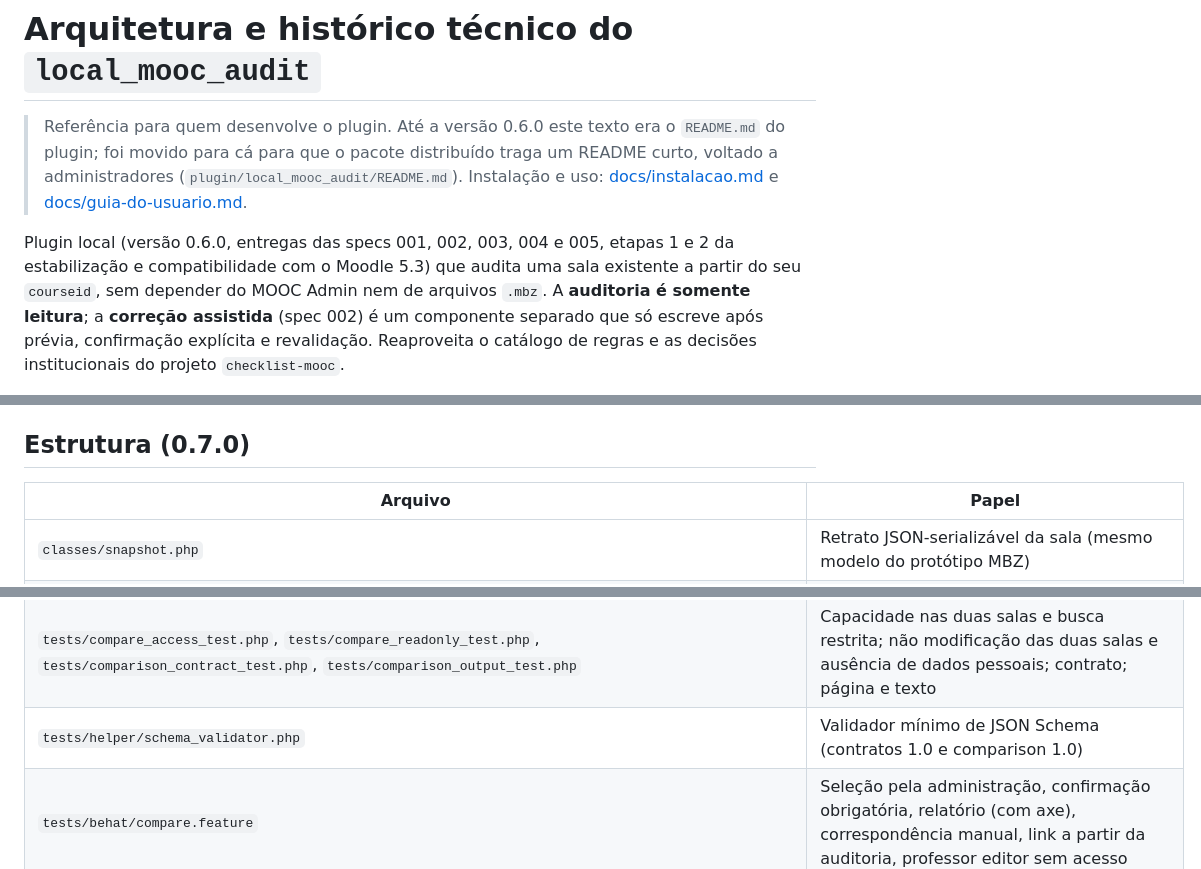
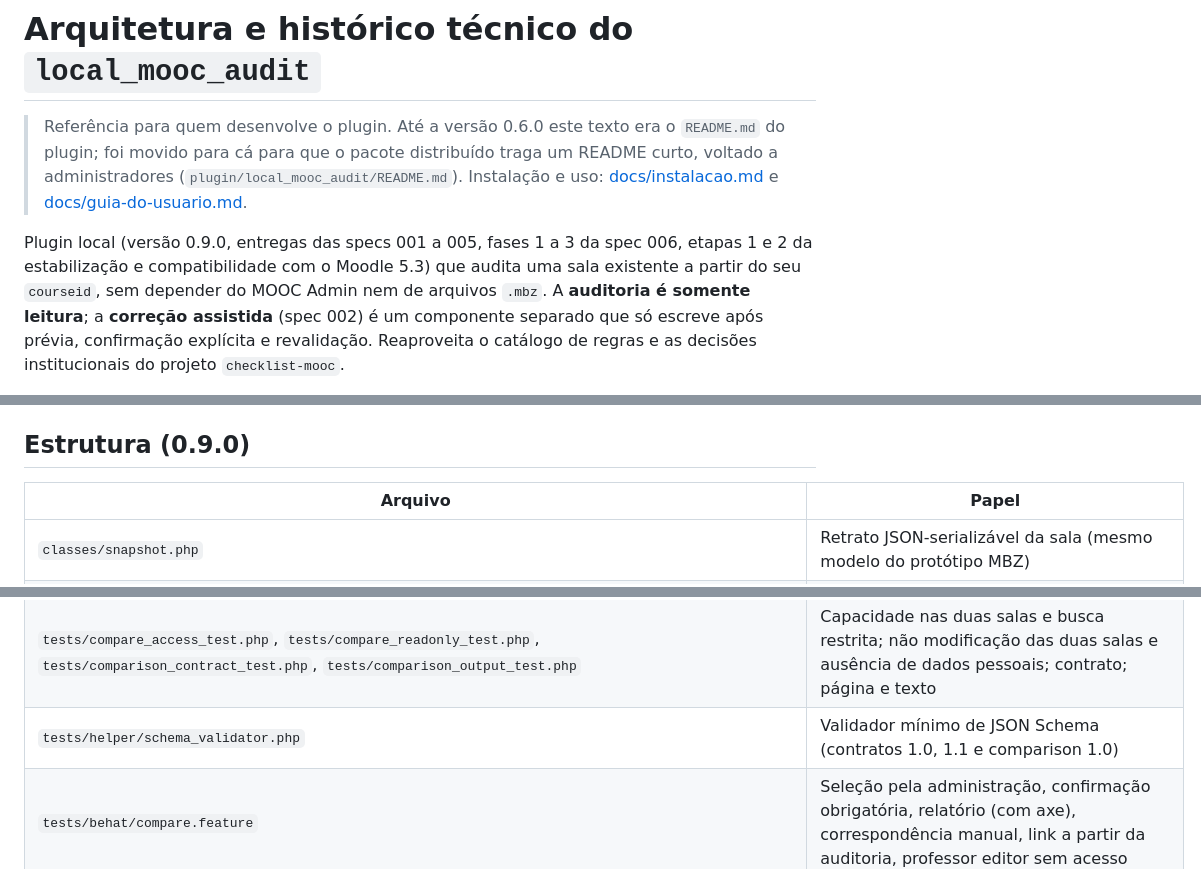
Before and after one commit to saymoncastro/checklist-mooc, a Markdown page: docs/desenvolvimento/arquitetura-plugin.md, 3 parts joined by grey strips. GitHub-like rendering.

```diff
--- a/docs/desenvolvimento/arquitetura-plugin.md
+++ b/docs/desenvolvimento/arquitetura-plugin.md
@@ -4,7 +4,7 @@
 > cá para que o pacote distribuído traga um README curto, voltado a administradores (`plugin/local_mooc_audit/README.md`).
 > Instalação e uso: [docs/instalacao.md](../instalacao.md) e [docs/guia-do-usuario.md](../guia-do-usuario.md).
 
-Plugin local (versão 0.6.0, entregas das specs 001, 002, 003, 004 e 005, etapas 1 e 2 da estabilização e compatibilidade com o Moodle 5.3) que audita uma sala existente a partir do seu `courseid`, sem depender do MOOC Admin
+Plugin local (versão 0.9.0, entregas das specs 001 a 005, fases 1 a 3 da spec 006, etapas 1 e 2 da estabilização e compatibilidade com o Moodle 5.3) que audita uma sala existente a partir do seu `courseid`, sem depender do MOOC Admin
 nem de arquivos `.mbz`. A **auditoria é somente leitura**; a **correção assistida** (spec 002) é um componente separado
 que só escreve após prévia, confirmação explícita e revalidação. Reaproveita o catálogo de regras e as decisões institucionais do projeto `checklist-mooc`.
 
@@ -194,7 +225,7 @@ Scripts **apenas para ambientes de teste** (recusam rodar se o host não for loc
 gerador de questões do núcleo carrega classes do PHPUnit) e `cli/make_import.php` (cria sala vazia e importa com o
 mecanismo nativo `core_course_external::import_course`).
 
-## Estrutura (0.7.0)
+## Estrutura (0.9.0)
 
 | Arquivo | Papel |
 |---|---|
@@ -244,7 +279,7 @@ mecanismo nativo `core_course_external::import_course`).
 | `tests/local/comparison/*_test.php`, `tests/helper/snapshot_builder.php` | Correspondência, diferenças e relação entre auditorias sobre retratos sintéticos (sem banco) |
 | `tests/comparator_test.php` | Cenários A–G com cursos reais e importação por backup/restore; cada saída validada contra o schema |
 | `tests/compare_access_test.php`, `tests/compare_readonly_test.php`, `tests/comparison_contract_test.php`, `tests/comparison_output_test.php` | Capacidade nas duas salas e busca restrita; não modificação das duas salas e ausência de dados pessoais; contrato; página e texto |
-| `tests/helper/schema_validator.php` | Validador mínimo de JSON Schema (contratos 1.0 e comparison 1.0) |
+| `tests/helper/schema_validator.php` | Validador mínimo de JSON Schema (contratos 1.0, 1.1 e comparison 1.0) |
 | `tests/behat/compare.feature` | Seleção pela administração, confirmação obrigatória, relatório (com axe), correspondência manual, link a partir da auditoria, professor editor sem acesso |
 | `classes/local/history/fingerprint.php` | Impressão digital da política (sem o relógio da execução) e, por regra, da fatia de política declarada e do código da regra (spec 005) |
 | `classes/local/history/{policy_store,run_store}.php` | Política aplicada por impressão digital; execuções, estados e imutabilidade dos estados finais |
```
Also changed, not shown: other parts of docs/desenvolvimento/arquitetura-plugin.md (+45 -5 lines).
